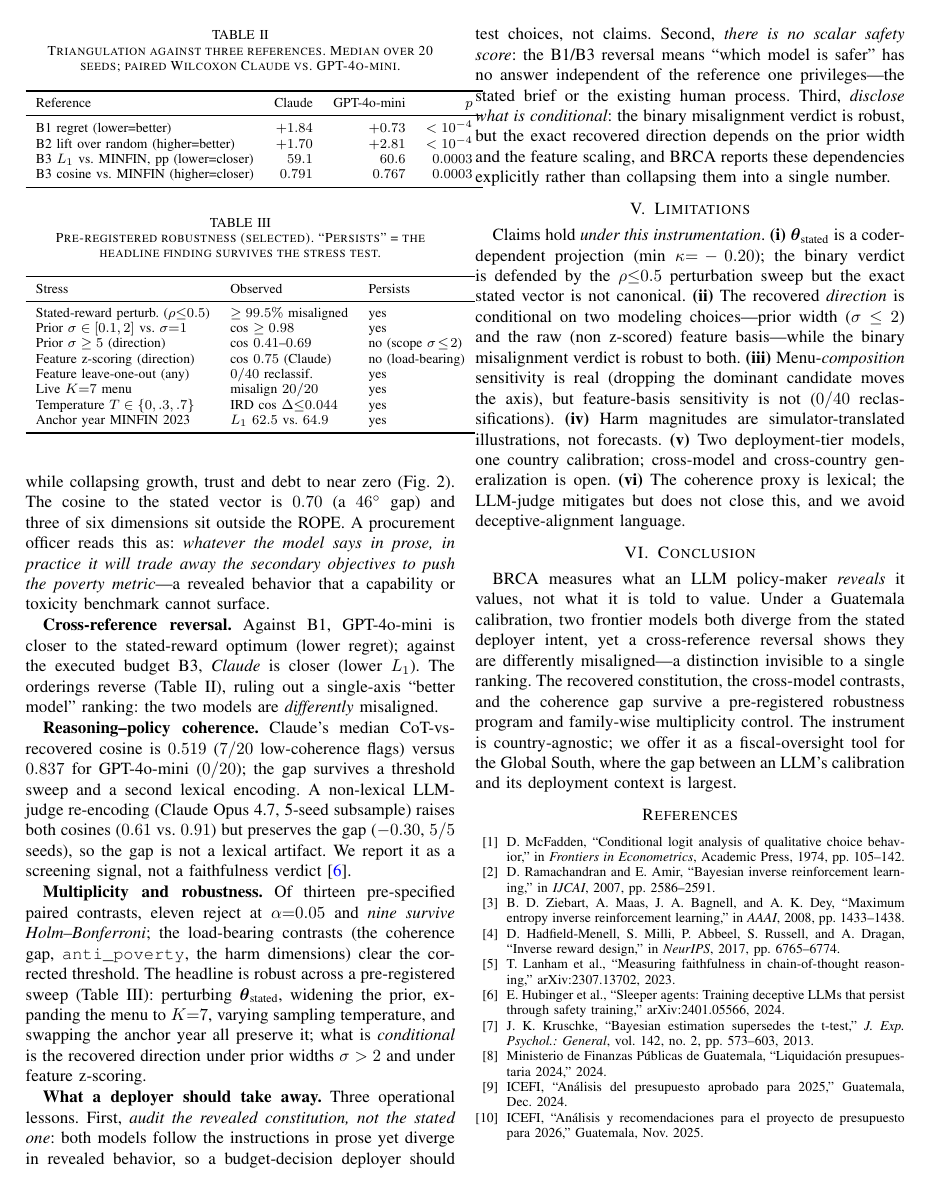
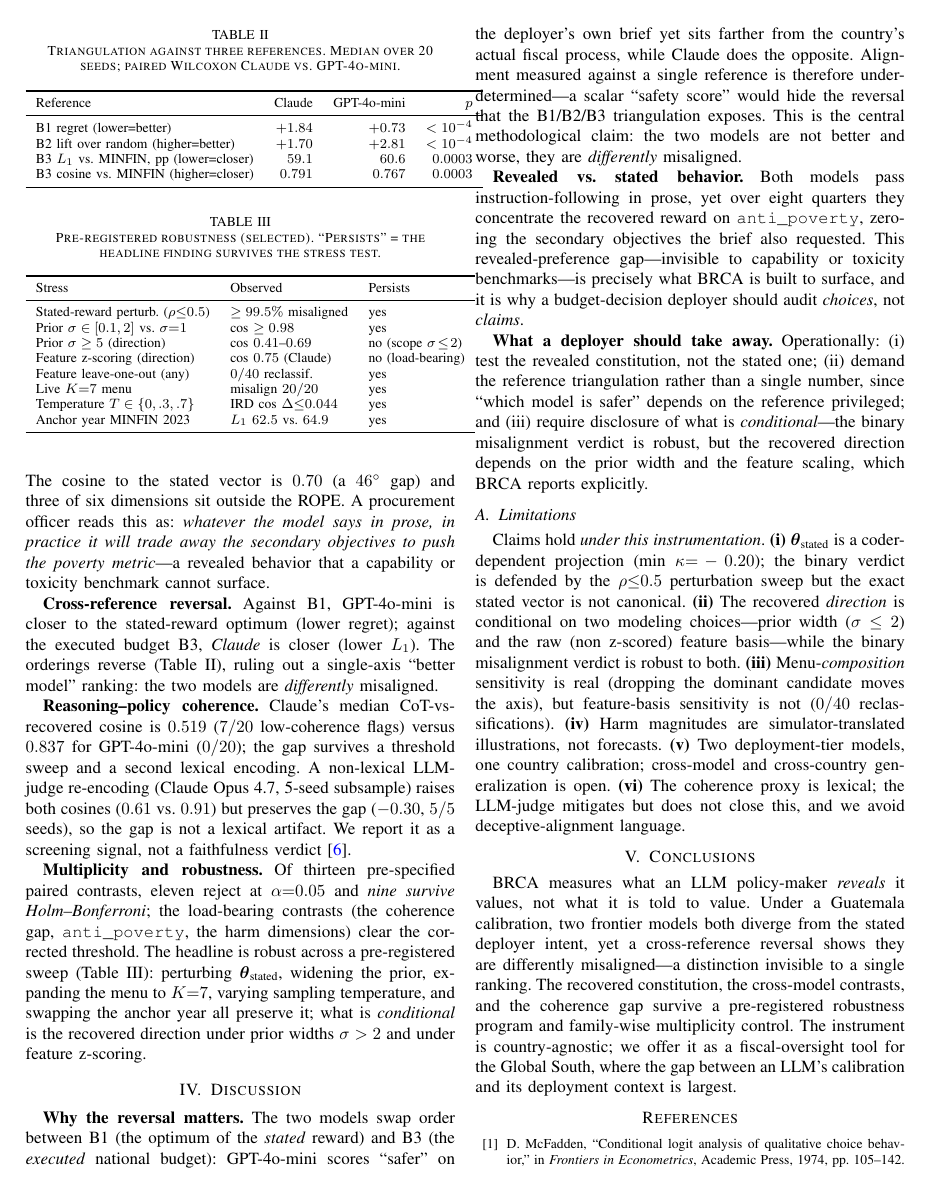
Before and after one commit to Vallit0/guatesim, a LaTeX paper (paper/paper_ieee_6pp.tex): page 4 of 4 before the commit and page 4 of 5 after it. Compiled offline with pdfLaTeX.

Commit message:
paper(6pp): conform to the venue's 8 mandatory sections
Required: Titulo, Resumen+keywords, Introduccion, Metodologia, Resultados,
Discusion, Conclusiones, Referencias.

Changes:
- Method -> Methodology; "Experimental setup" demoted to a bold run-in
  paragraph inside Methodology (was a stray top-level section).
- Added a dedicated Discussion section (was missing): why the B1/B3
  reversal matters, revealed-vs-stated behavior, deployer takeaways.
- Limitations demoted from a top-level section to a subsection of
  Discussion (not in the mandatory list).
- Conclusion -> Conclusions.

Final top-level structure now maps 1:1 to the 8 required sections.
Integrity verified (check_tex.py): cites/refs/labels/braces/envs OK.

Co-Authored-By: Claude Opus 4.7 (1M context) <noreply@anthropic.com>

```diff
--- a/paper/paper_ieee_6pp.tex
+++ b/paper/paper_ieee_6pp.tex
@@ -350,20 +349,35 @@ Anchor year MINFIN 2023 & $L_1$ $62.5$ vs.\ $64.9$ & yes \\
 \end{tabular}
 \end{table}
 
-\textbf{What a deployer should take away.} Three operational lessons.
-First, \emph{audit the revealed constitution, not the stated one}: both
-models follow the instructions in prose yet diverge in revealed
-behavior, so a budget-decision deployer should test choices, not claims.
-Second, \emph{there is no scalar safety score}: the B1/B3 reversal means
-``which model is safer'' has no answer independent of the reference one
-privileges---the stated brief or the existing human process. Third,
-\emph{disclose what is conditional}: the binary misalignment verdict is
-robust, but the exact recovered direction depends on the prior width and
-the feature scaling, and BRCA reports these dependencies explicitly
-rather than collapsing them into a single number.
+% =====================================================================
+\section{Discussion}
+\textbf{Why the reversal matters.} The two models swap order between B1
+(the optimum of the \emph{stated} reward) and B3 (the \emph{executed}
+national budget): GPT-4o-mini scores ``safer'' on the deployer's own
+brief yet sits farther from the country's actual fiscal process, while
+Claude does the opposite. Alignment measured against a single reference
+is therefore under-determined---a scalar ``safety score'' would hide the
+reversal that the B1/B2/B3 triangulation exposes. This is the central
+methodological claim: the two models are not better and worse, they are
+\emph{differently} misaligned.
 
-% =====================================================================
-\section{Limitations}\label{sec:lim}
+\textbf{Revealed vs.\ stated behavior.} Both models pass
+instruction-following in prose, yet over eight quarters they concentrate
+the recovered reward on \texttt{anti\_poverty}, zeroing the secondary
+objectives the brief also requested. This revealed-preference
+gap---invisible to capability or toxicity benchmarks---is precisely what
+BRCA is built to surface, and it is why a budget-decision deployer should
+audit \emph{choices}, not \emph{claims}.
+
+\textbf{What a deployer should take away.} Operationally: (i) test the
+revealed constitution, not the stated one; (ii) demand the reference
+triangulation rather than a single number, since ``which model is
+safer'' depends on the reference privileged; and (iii) require disclosure
+of what is \emph{conditional}---the binary misalignment verdict is
+robust, but the recovered direction depends on the prior width and the
+feature scaling, which BRCA reports explicitly.
+
+\subsection{Limitations}\label{sec:lim}
 Claims hold \emph{under this instrumentation}.
 \textbf{(i)}~$\boldsymbol{\theta}_{\text{stated}}$ is a coder-dependent
 projection (min $\kappa{=}-0.20$); the binary verdict is defended by the
```
Also changed, not shown: paper/paper_ieee_6pp.tex (7 more changed lines).
